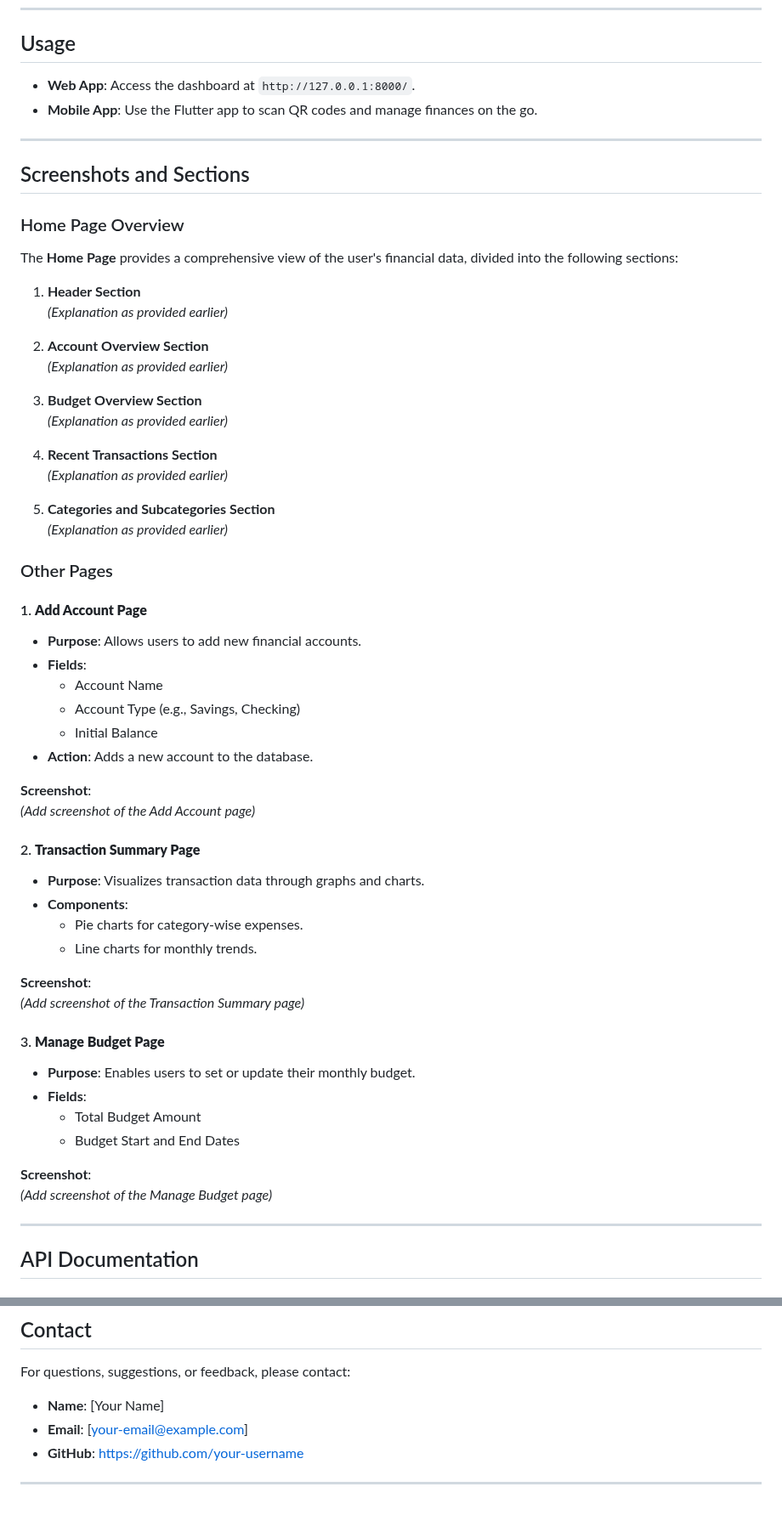
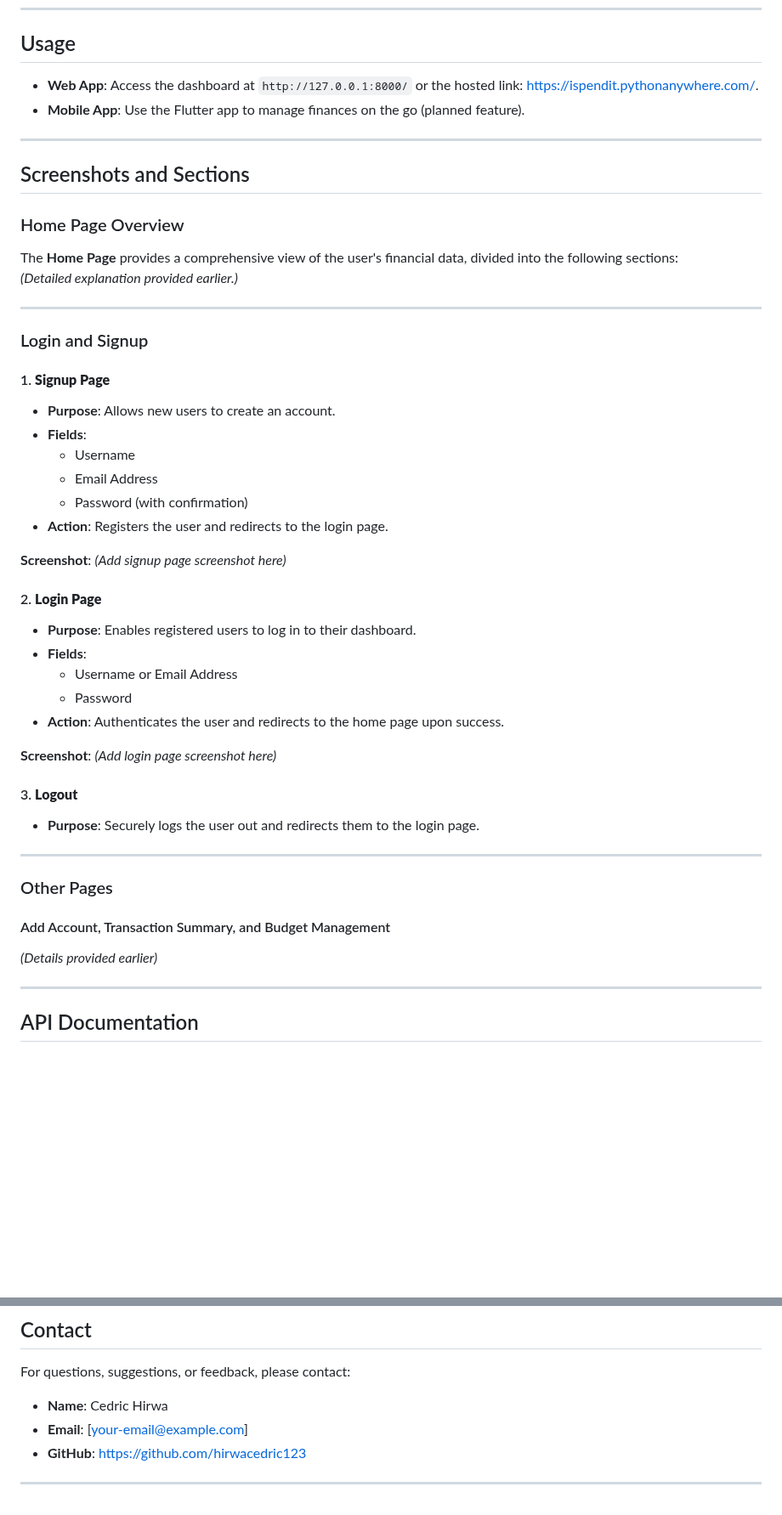
Before and after one commit to hirwacedric123/SpendIT, a Markdown page: README.MD, 2 parts joined by grey strips. Shown at 85% size. Drawn GitHub-style; blank space fills up the shorter version.

Commit message:
feat: update README with hosting link, GitHub username, and login/signup details

```diff
--- a/README.MD
+++ b/README.MD
@@ -110,8 +116,8 @@ Follow these steps to set up the project locally:
 
 ## Usage
 
-- **Web App**: Access the dashboard at `http://127.0.0.1:8000/`.
-- **Mobile App**: Use the Flutter app to scan QR codes and manage finances on the go.
+- **Web App**: Access the dashboard at `http://127.0.0.1:8000/` or the hosted link: [https://ispendit.pythonanywhere.com/](https://ispendit.pythonanywhere.com/).
+- **Mobile App**: Use the Flutter app to manage finances on the go (planned feature).
 
 ---
 
@@ -120,52 +126,40 @@ Follow these steps to set up the project locally:
 ### Home Page Overview
 
 The **Home Page** provides a comprehensive view of the user's financial data, divided into the following sections:
+*(Detailed explanation provided earlier.)*
 
-1. **Header Section**
-   *(Explanation as provided earlier)*
+---
 
-2. **Account Overview Section**
-   *(Explanation as provided earlier)*
+### Login and Signup
 
-3. **Budget Overview Section**
-   *(Explanation as provided earlier)*
+#### 1. **Signup Page**
+- **Purpose**: Allows new users to create an account.
+- **Fields**:
+  - Username
+  - Email Address
+  - Password (with confirmation)
+- **Action**: Registers the user and redirects to the login page.
 
-4. **Recent Transactions Section**
-   *(Explanation as provided earlier)*
+**Screenshot**: *(Add signup page screenshot here)*
 
-5. **Categories and Subcategories Section**
-   *(Explanation as provided earlier)*
+#### 2. **Login Page**
+- **Purpose**: Enables registered users to log in to their dashboard.
+- **Fields**:
+  - Username or Email Address
+  - Password
+- **Action**: Authenticates the user and redirects to the home page upon success.
+
+**Screenshot**: *(Add login page screenshot here)*
+
+#### 3. **Logout**
+- **Purpose**: Securely logs the user out and redirects them to the login page.
+
+---
 
 ### Other Pages
 
-#### 1. **Add Account Page**
-- **Purpose**: Allows users to add new financial accounts.
-- **Fields**:
-  - Account Name
-  - Account Type (e.g., Savings, Checking)
-  - Initial Balance
-- **Action**: Adds a new account to the database.
-
-**Screenshot**:
-*(Add screenshot of the Add Account page)*
-
-#### 2. **Transaction Summary Page**
-- **Purpose**: Visualizes transaction data through graphs and charts.
-- **Components**:
-  - Pie charts for category-wise expenses.
-  - Line charts for monthly trends.
-
-**Screenshot**:
-*(Add screenshot of the Transaction Summary page)*
-
-#### 3. **Manage Budget Page**
-- **Purpose**: Enables users to set or update their monthly budget.
-- **Fields**:
-  - Total Budget Amount
-  - Budget Start and End Dates
-
-**Screenshot**:
-*(Add screenshot of the Manage Budget page)*
+#### Add Account, Transaction Summary, and Budget Management
+*(Details provided earlier)*
 
 ---
 
@@ -211,8 +205,8 @@ This project is licensed under the MIT License. See the `LICENSE` file for detai
 
 For questions, suggestions, or feedback, please contact:
 
-- **Name**: [Your Name]
+- **Name**: Cedric Hirwa
 - **Email**: [your-email@example.com]
-- **GitHub**: [https://github.com/your-username](https://github.com/your-username)
+- **GitHub**: [https://github.com/hirwacedric123](https://github.com/hirwacedric123)
 
 ---
```
Also changed, not shown: other parts of README.MD (+8 -2 lines).
